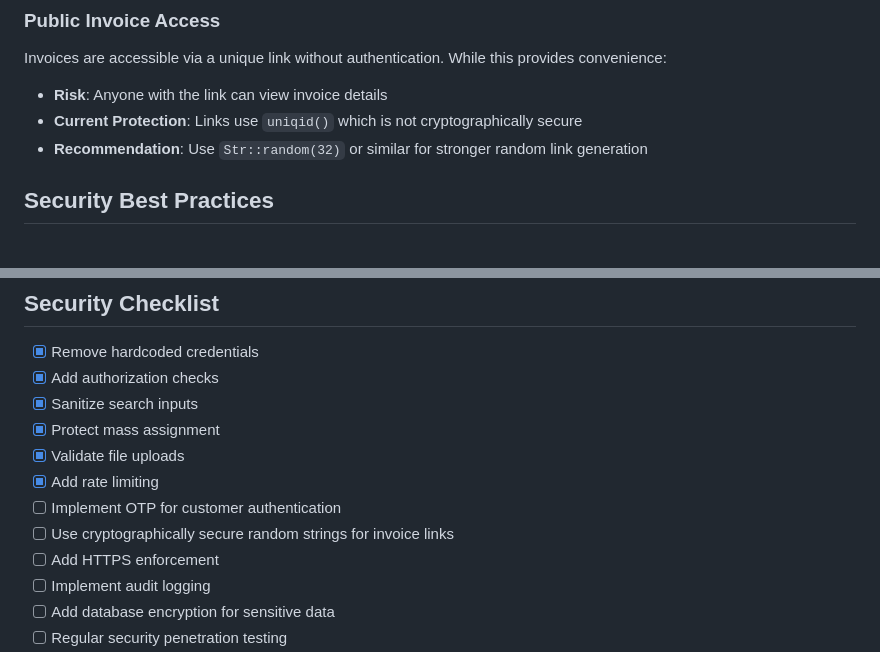
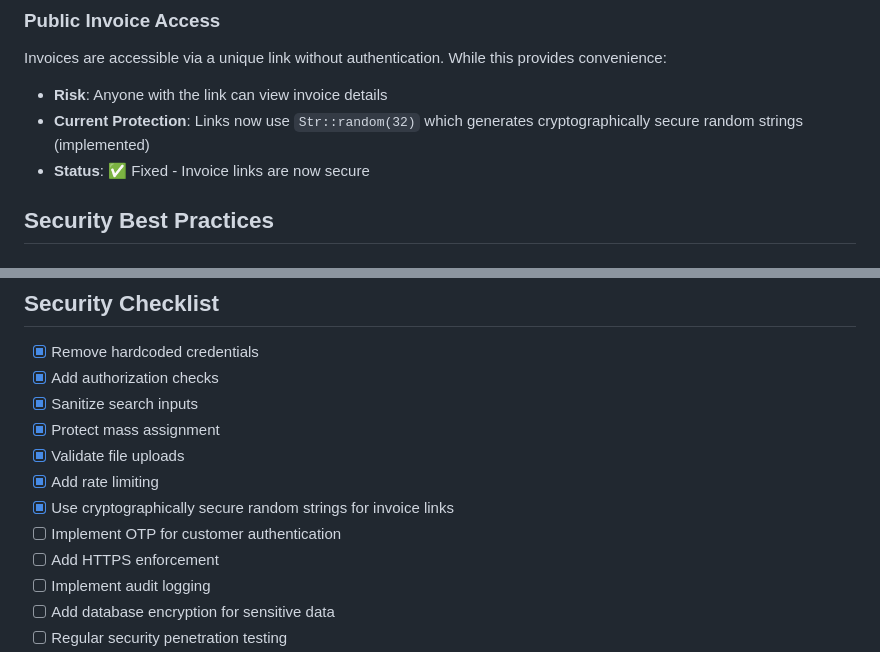
Before and after one commit to Idza-Ramaulkim-121140152/pembayaran, a Markdown page: SECURITY.md, 2 parts joined by grey strips. Rendered like a GitHub page.

Commit message:
Update SECURITY.md to reflect completed invoice link security fix
Co-authored-by: Idza-Ramaulkim-121140152 <139230837+Idza-Ramaulkim-121140152@users.noreply.github.com>

```diff
--- a/SECURITY.md
+++ b/SECURITY.md
@@ -78,8 +78,8 @@ The customer authentication system uses phone number or PPPoE username without p
 ### Public Invoice Access
 Invoices are accessible via a unique link without authentication. While this provides convenience:
 - **Risk**: Anyone with the link can view invoice details
-- **Current Protection**: Links use `uniqid()` which is not cryptographically secure
-- **Recommendation**: Use `Str::random(32)` or similar for stronger random link generation
+- **Current Protection**: Links now use `Str::random(32)` which generates cryptographically secure random strings (implemented)
+- **Status**: ✅ Fixed - Invoice links are now secure
 
 ## Security Best Practices
 
@@ -115,8 +115,8 @@ Please do not create public GitHub issues for security vulnerabilities.
 - [x] Protect mass assignment
 - [x] Validate file uploads
 - [x] Add rate limiting
+- [x] Use cryptographically secure random strings for invoice links
 - [ ] Implement OTP for customer authentication
-- [ ] Use cryptographically secure random strings for invoice links
 - [ ] Add HTTPS enforcement
 - [ ] Implement audit logging
 - [ ] Add database encryption for sensitive data
```
